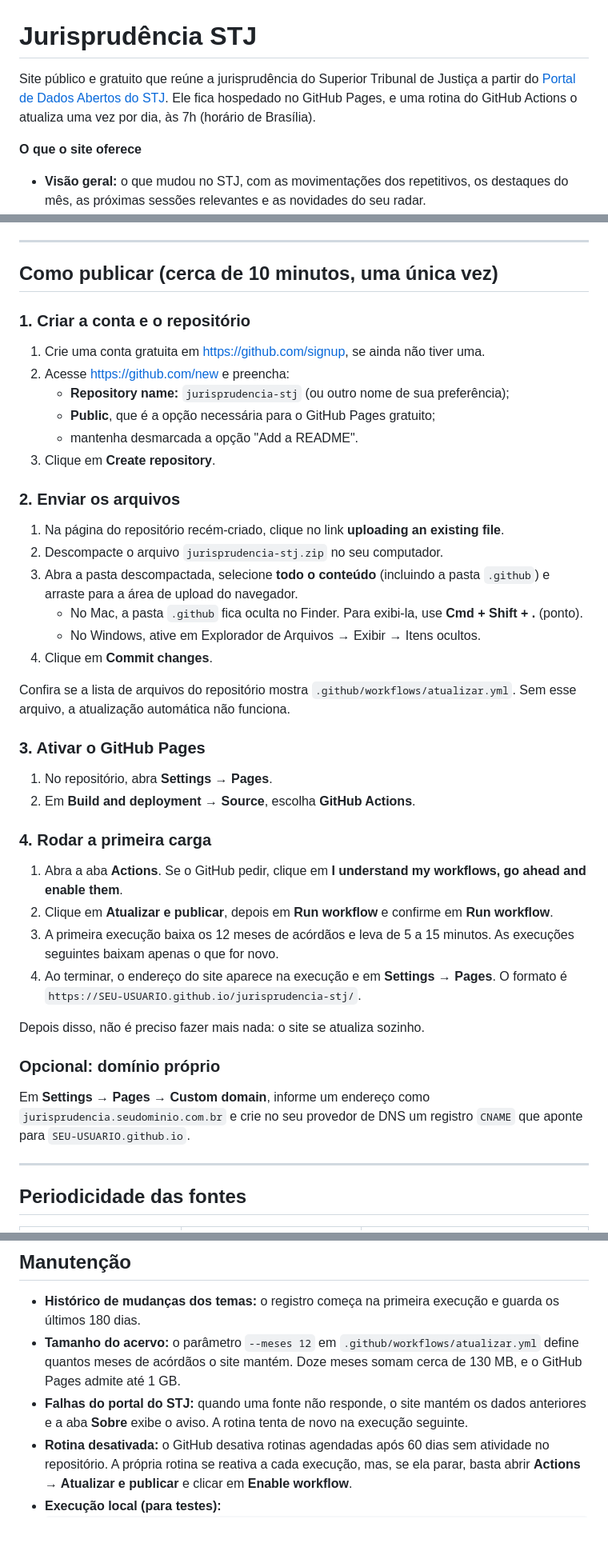
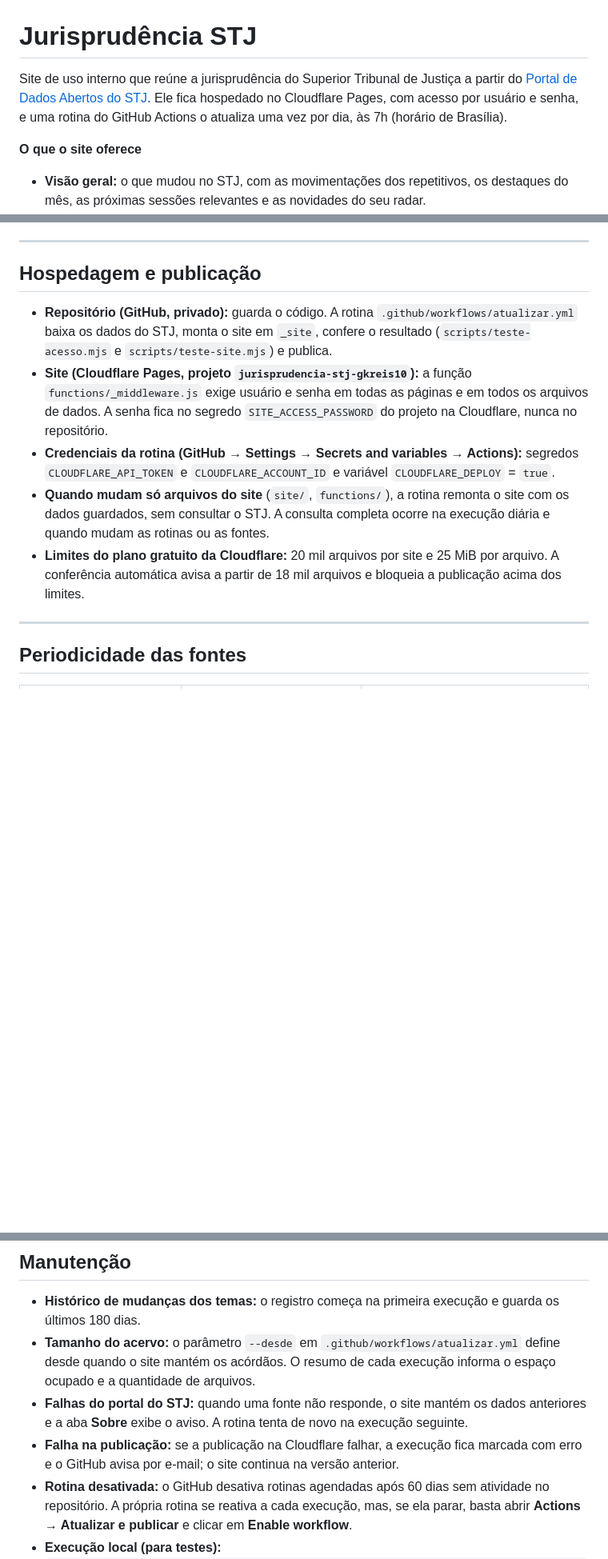
Before and after one commit to gkreis10/jurisprudencia-stj, a Markdown page: README.md, 3 parts joined by grey strips. Shown at 80% size. Drawn GitHub-style; blank space fills up the shorter version.

Commit message:
README: hospedagem na Cloudflare

````diff
--- a/README.md
+++ b/README.md
@@ -1,6 +1,6 @@
 # Jurisprudência STJ
 
-Site público e gratuito que reúne a jurisprudência do Superior Tribunal de Justiça a partir do [Portal de Dados Abertos do STJ](https://dadosabertos.web.stj.jus.br/). Ele fica hospedado no GitHub Pages, e uma rotina do GitHub Actions o atualiza uma vez por dia, às 7h (horário de Brasília).
+Site de uso interno que reúne a jurisprudência do Superior Tribunal de Justiça a partir do [Portal de Dados Abertos do STJ](https://dadosabertos.web.stj.jus.br/). Ele fica hospedado no Cloudflare Pages, com acesso por usuário e senha, e uma rotina do GitHub Actions o atualiza uma vez por dia, às 7h (horário de Brasília).
 
 **O que o site oferece**
 
@@ -14,45 +14,13 @@ Site público e gratuito que reúne a jurisprudência do Superior Tribunal de Ju
 
 ---
 
-## Como publicar (cerca de 10 minutos, uma única vez)
+## Hospedagem e publicação
 
-### 1. Criar a conta e o repositório
-
-1. Crie uma conta gratuita em <https://github.com/signup>, se ainda não tiver uma.
-2. Acesse <https://github.com/new> e preencha:
-   - **Repository name:** `jurisprudencia-stj` (ou outro nome de sua preferência);
-   - **Public**, que é a opção necessária para o GitHub Pages gratuito;
-   - mantenha desmarcada a opção "Add a README".
-3. Clique em **Create repository**.
-
-### 2. Enviar os arquivos
-
-1. Na página do repositório recém-criado, clique no link **uploading an existing file**.
-2. Descompacte o arquivo `jurisprudencia-stj.zip` no seu computador.
-3. Abra a pasta descompactada, selecione **todo o conteúdo** (incluindo a pasta `.github`) e arraste para a área de upload do navegador.
-   - No Mac, a pasta `.github` fica oculta no Finder. Para exibi-la, use **Cmd + Shift + .** (ponto).
-   - No Windows, ative em Explorador de Arquivos → Exibir → Itens ocultos.
-4. Clique em **Commit changes**.
-
-Confira se a lista de arquivos do repositório mostra `.github/workflows/atualizar.yml`. Sem esse arquivo, a atualização automática não funciona.
-
-### 3. Ativar o GitHub Pages
-
-1. No repositório, abra **Settings → Pages**.
-2. Em **Build and deployment → Source**, escolha **GitHub Actions**.
-
-### 4. Rodar a primeira carga
-
-1. Abra a aba **Actions**. Se o GitHub pedir, clique em **I understand my workflows, go ahead and enable them**.
-2. Clique em **Atualizar e publicar**, depois em **Run workflow** e confirme em **Run workflow**.
-3. A primeira execução baixa os 12 meses de acórdãos e leva de 5 a 15 minutos. As execuções seguintes baixam apenas o que for novo.
-4. Ao terminar, o endereço do site aparece na execução e em **Settings → Pages**. O formato é `https://SEU-USUARIO.github.io/jurisprudencia-stj/`.
-
-Depois disso, não é preciso fazer mais nada: o site se atualiza sozinho.
-
-### Opcional: domínio próprio
-
-Em **Settings → Pages → Custom domain**, informe um endereço como `jurisprudencia.seudominio.com.br` e crie no seu provedor de DNS um registro `CNAME` que aponte para `SEU-USUARIO.github.io`.
+- **Repositório (GitHub, privado):** guarda o código. A rotina `.github/workflows/atualizar.yml` baixa os dados do STJ, monta o site em `_site`, confere o resultado (`scripts/teste-acesso.mjs` e `scripts/teste-site.mjs`) e publica.
+- **Site (Cloudflare Pages, projeto `jurisprudencia-stj-gkreis10`):** a função `functions/_middleware.js` exige usuário e senha em todas as páginas e em todos os arquivos de dados. A senha fica no segredo `SITE_ACCESS_PASSWORD` do projeto na Cloudflare, nunca no repositório.
+- **Credenciais da rotina (GitHub → Settings → Secrets and variables → Actions):** segredos `CLOUDFLARE_API_TOKEN` e `CLOUDFLARE_ACCOUNT_ID` e variável `CLOUDFLARE_DEPLOY` = `true`.
+- **Quando mudam só arquivos do site** (`site/`, `functions/`), a rotina remonta o site com os dados guardados, sem consultar o STJ. A consulta completa ocorre na execução diária e quando mudam as rotinas ou as fontes.
+- **Limites do plano gratuito da Cloudflare:** 20 mil arquivos por site e 25 MiB por arquivo. A conferência automática avisa a partir de 18 mil arquivos e bloqueia a publicação acima dos limites.
 
 ---
 
@@ -70,8 +38,9 @@ O site nunca estará mais atualizado do que a própria base aberta do STJ. Para
 ## Manutenção
 
 - **Histórico de mudanças dos temas:** o registro começa na primeira execução e guarda os últimos 180 dias.
-- **Tamanho do acervo:** o parâmetro `--meses 12` em `.github/workflows/atualizar.yml` define quantos meses de acórdãos o site mantém. Doze meses somam cerca de 130 MB, e o GitHub Pages admite até 1 GB.
+- **Tamanho do acervo:** o parâmetro `--desde` em `.github/workflows/atualizar.yml` define desde quando o site mantém os acórdãos. O resumo de cada execução informa o espaço ocupado e a quantidade de arquivos.
 - **Falhas do portal do STJ:** quando uma fonte não responde, o site mantém os dados anteriores e a aba **Sobre** exibe o aviso. A rotina tenta de novo na execução seguinte.
+- **Falha na publicação:** se a publicação na Cloudflare falhar, a execução fica marcada com erro e o GitHub avisa por e-mail; o site continua na versão anterior.
 - **Rotina desativada:** o GitHub desativa rotinas agendadas após 60 dias sem atividade no repositório. A própria rotina se reativa a cada execução, mas, se ela parar, basta abrir **Actions → Atualizar e publicar** e clicar em **Enable workflow**.
 - **Execução local (para testes):**
   ```bash
````
